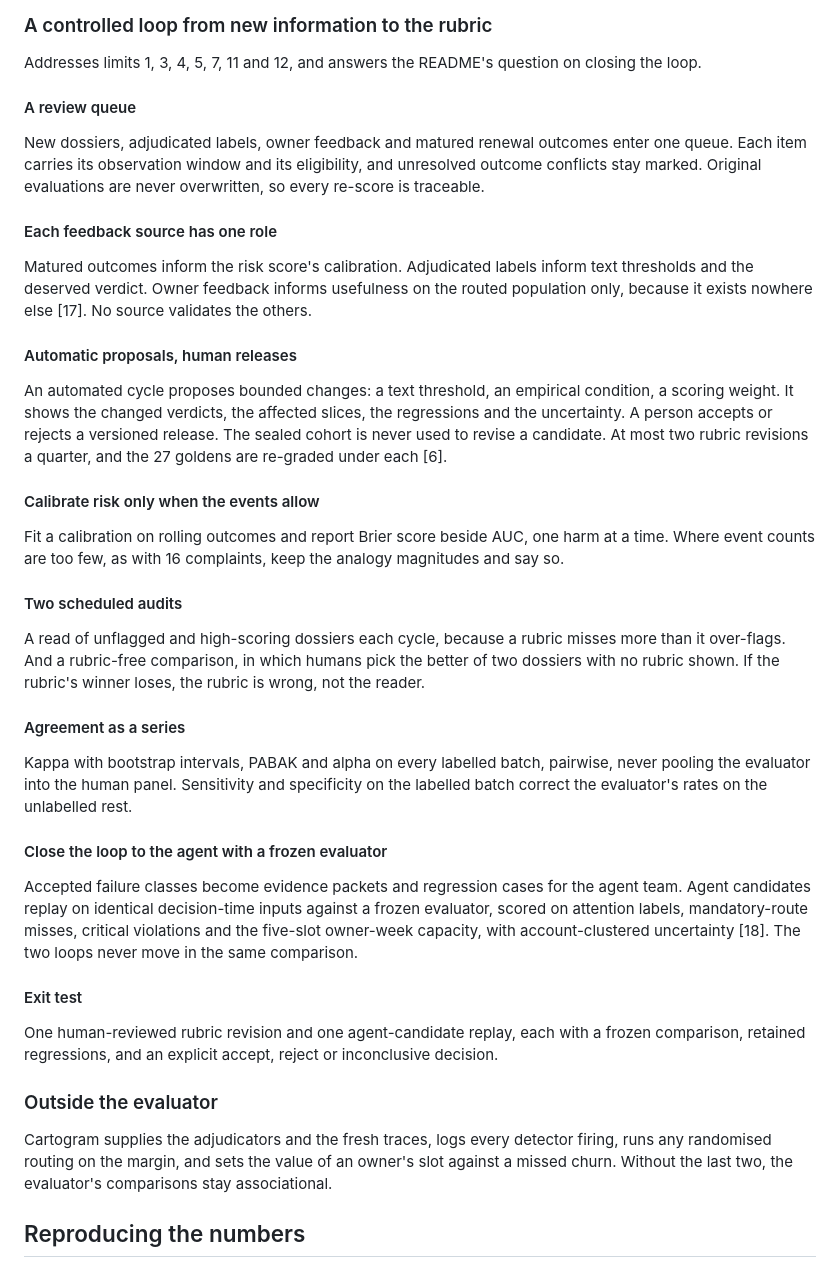
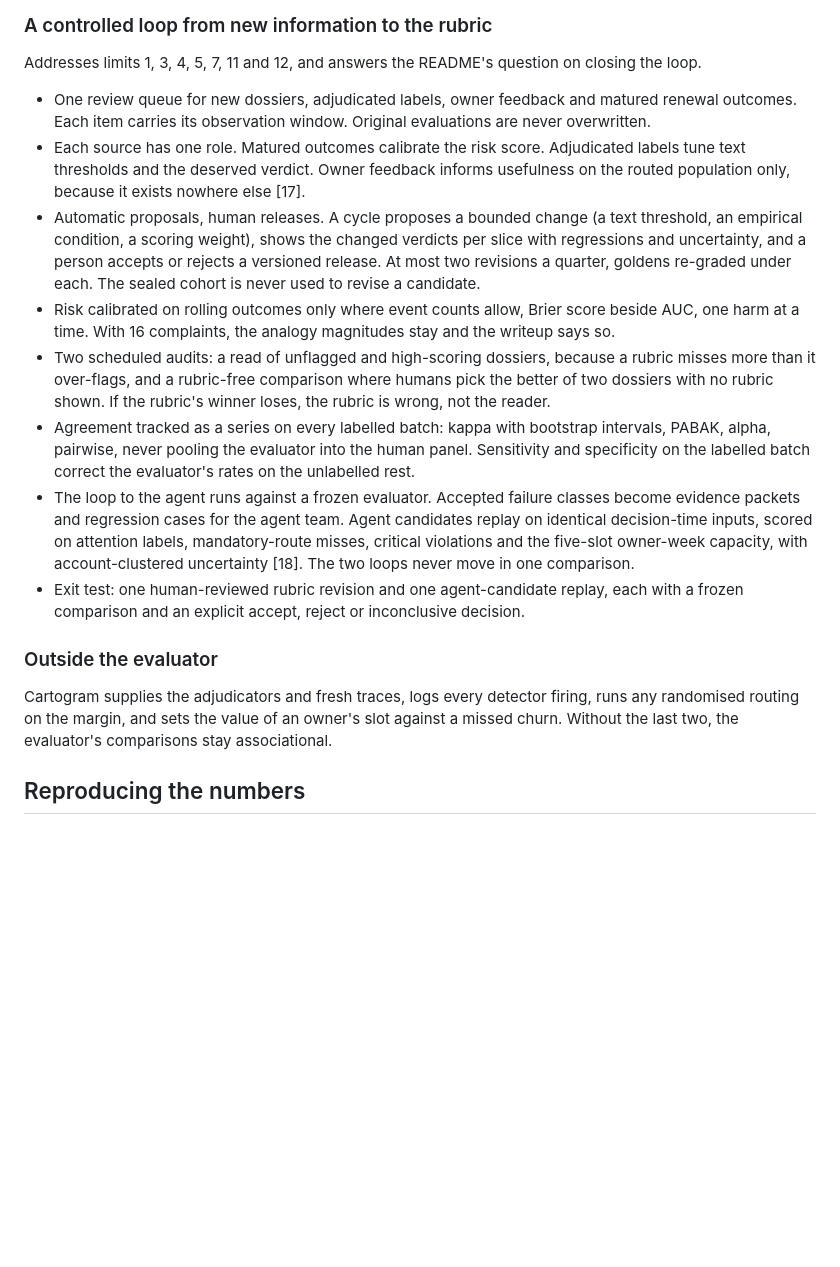
Before and after one commit to JNK234/signal-attention-evals-takehome, a Markdown page: writeup.md, the part around one of its changes. Rendered like a GitHub page; blank space fills up the shorter version.

```diff
--- a/writeup.md
+++ b/writeup.md
@@ -496,34 +474,18 @@ The frozen judge beats a pre-declared error target on untouched fixtures, passes
 
 Addresses limits 1, 3, 4, 5, 7, 11 and 12, and answers the README's question on closing the loop.
 
-#### A review queue
-
-New dossiers, adjudicated labels, owner feedback and matured renewal outcomes enter one queue. Each item carries its observation window and its eligibility, and unresolved outcome conflicts stay marked. Original evaluations are never overwritten, so every re-score is traceable.
-#### Each feedback source has one role
-
-Matured outcomes inform the risk score's calibration. Adjudicated labels inform text thresholds and the deserved verdict. Owner feedback informs usefulness on the routed population only, because it exists nowhere else [17]. No source validates the others.
-#### Automatic proposals, human releases
-
-An automated cycle proposes bounded changes: a text threshold, an empirical condition, a scoring weight. It shows the changed verdicts, the affected slices, the regressions and the uncertainty. A person accepts or rejects a versioned release. The sealed cohort is never used to revise a candidate. At most two rubric revisions a quarter, and the 27 goldens are re-graded under each [6].
-#### Calibrate risk only when the events allow
-
-Fit a calibration on rolling outcomes and report Brier score beside AUC, one harm at a time. Where event counts are too few, as with 16 complaints, keep the analogy magnitudes and say so.
-#### Two scheduled audits
-
-A read of unflagged and high-scoring dossiers each cycle, because a rubric misses more than it over-flags. And a rubric-free comparison, in which humans pick the better of two dossiers with no rubric shown. If the rubric's winner loses, the rubric is wrong, not the reader.
-#### Agreement as a series
-
-Kappa with bootstrap intervals, PABAK and alpha on every labelled batch, pairwise, never pooling the evaluator into the human panel. Sensitivity and specificity on the labelled batch correct the evaluator's rates on the unlabelled rest.
-#### Close the loop to the agent with a frozen evaluator
-
-Accepted failure classes become evidence packets and regression cases for the agent team. Agent candidates replay on identical decision-time inputs against a frozen evaluator, scored on attention labels, mandatory-route misses, critical violations and the five-slot owner-week capacity, with account-clustered uncertainty [18]. The two loops never move in the same comparison.
-#### Exit test
-
-One human-reviewed rubric revision and one agent-candidate replay, each with a frozen comparison, retained regressions, and an explicit accept, reject or inconclusive decision.
+- One review queue for new dossiers, adjudicated labels, owner feedback and matured renewal outcomes. Each item carries its observation window. Original evaluations are never overwritten.
+- Each source has one role. Matured outcomes calibrate the risk score. Adjudicated labels tune text thresholds and the deserved verdict. Owner feedback informs usefulness on the routed population only, because it exists nowhere else [17].
+- Automatic proposals, human releases. A cycle proposes a bounded change (a text threshold, an empirical condition, a scoring weight), shows the changed verdicts per slice with regressions and uncertainty, and a person accepts or rejects a versioned release. At most two revisions a quarter, goldens re-graded under each. The sealed cohort is never used to revise a candidate.
+- Risk calibrated on rolling outcomes only where event counts allow, Brier score beside AUC, one harm at a time. With 16 complaints, the analogy magnitudes stay and the writeup says so.
+- Two scheduled audits: a read of unflagged and high-scoring dossiers, because a rubric misses more than it over-flags, and a rubric-free comparison where humans pick the better of two dossiers with no rubric shown. If the rubric's winner loses, the rubric is wrong, not the reader.
+- Agreement tracked as a series on every labelled batch: kappa with bootstrap intervals, PABAK, alpha, pairwise, never pooling the evaluator into the human panel. Sensitivity and specificity on the labelled batch correct the evaluator's rates on the unlabelled rest.
+- The loop to the agent runs against a frozen evaluator. Accepted failure classes become evidence packets and regression cases for the agent team. Agent candidates replay on identical decision-time inputs, scored on attention labels, mandatory-route misses, critical violations and the five-slot owner-week capacity, with account-clustered uncertainty [18]. The two loops never move in one comparison.
+- Exit test: one human-reviewed rubric revision and one agent-candidate replay, each with a frozen comparison and an explicit accept, reject or inconclusive decision.
 
 ### Outside the evaluator
 
-Cartogram supplies the adjudicators and the fresh traces, logs every detector firing, runs any randomised routing on the margin, and sets the value of an owner's slot against a missed churn. Without the last two, the evaluator's comparisons stay associational.
+Cartogram supplies the adjudicators and fresh traces, logs every detector firing, runs any randomised routing on the margin, and sets the value of an owner's slot against a missed churn. Without the last two, the evaluator's comparisons stay associational.
 
 ## Reproducing the numbers
 
```
Also changed, not shown: other parts of writeup.md (+13 -35 lines).
